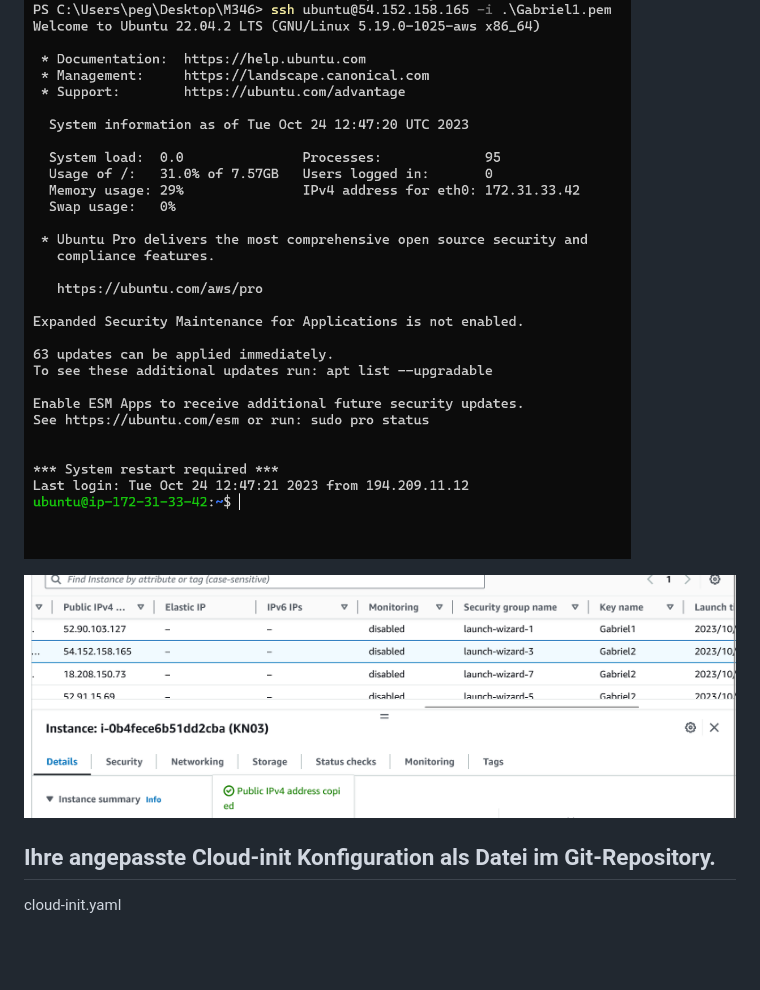
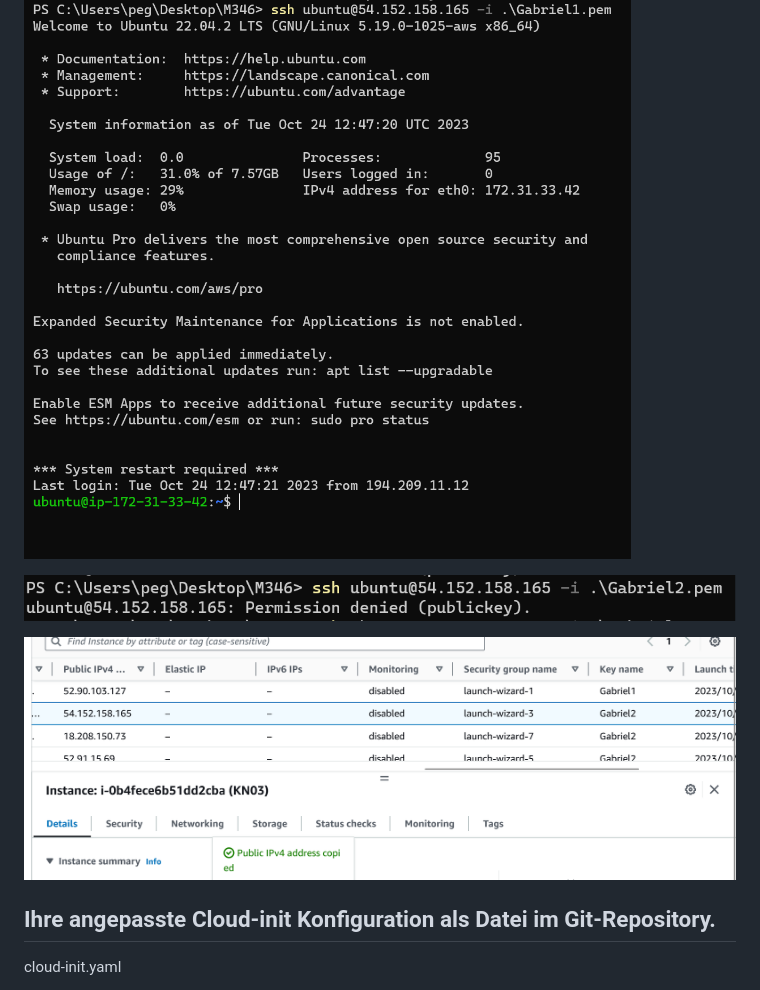
Before and after one commit to Gabriel05P/m346, a Markdown page: KN_03/Aufgabe_B.md, the part around the change. Drawn GitHub-style; pictures changed too: KN_03/image-7.png (added); blank space fills up the shorter version.

```diff
--- a/KN_03/Aufgabe_B.md
+++ b/KN_03/Aufgabe_B.md
@@ -3,7 +3,11 @@
 
 ![Alt text](image-4.png)
 
+![Alt text](image-7.png)
+
 ![Alt text](image-6.png)
+
+
 
 
 ## Ihre angepasste Cloud-init Konfiguration als Datei im Git-Repository.
```
Also changed, not shown: KN_03/KN03 richtig 2.png (added).
